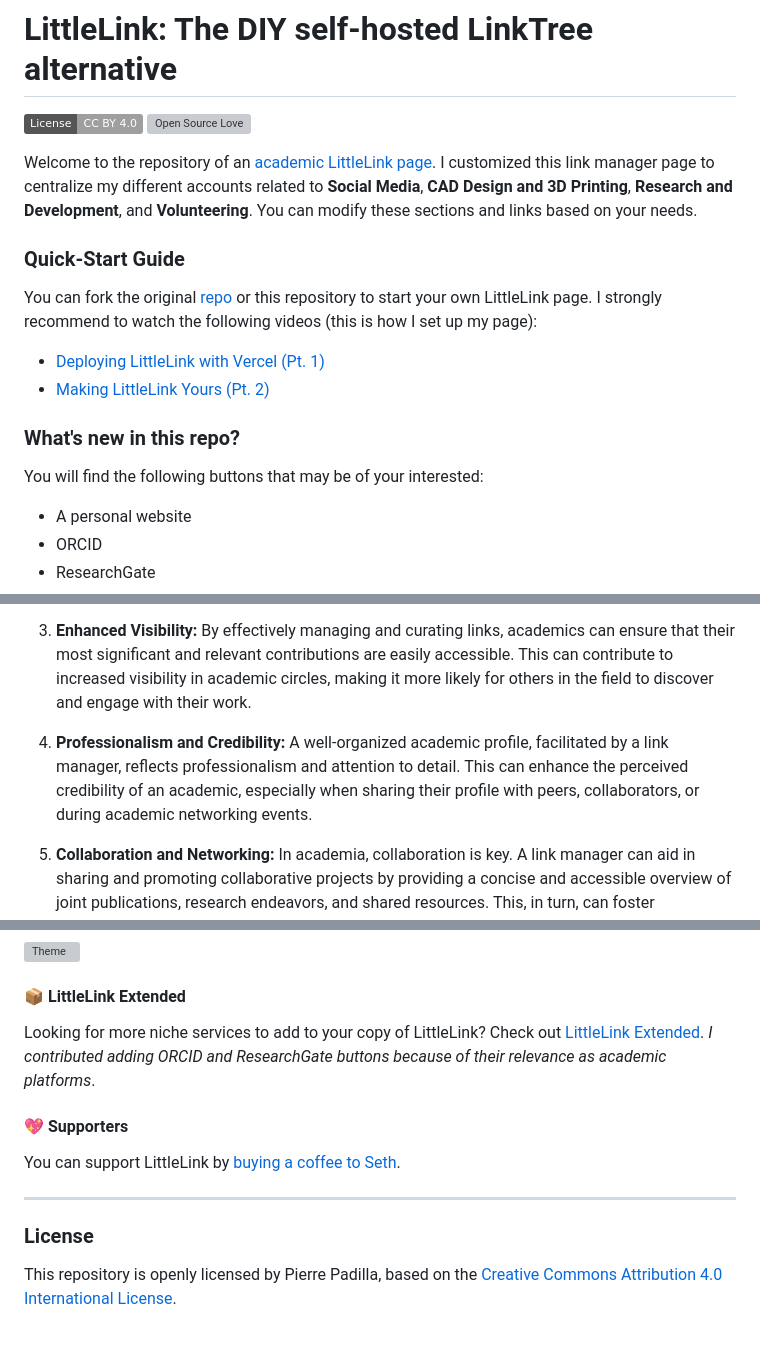
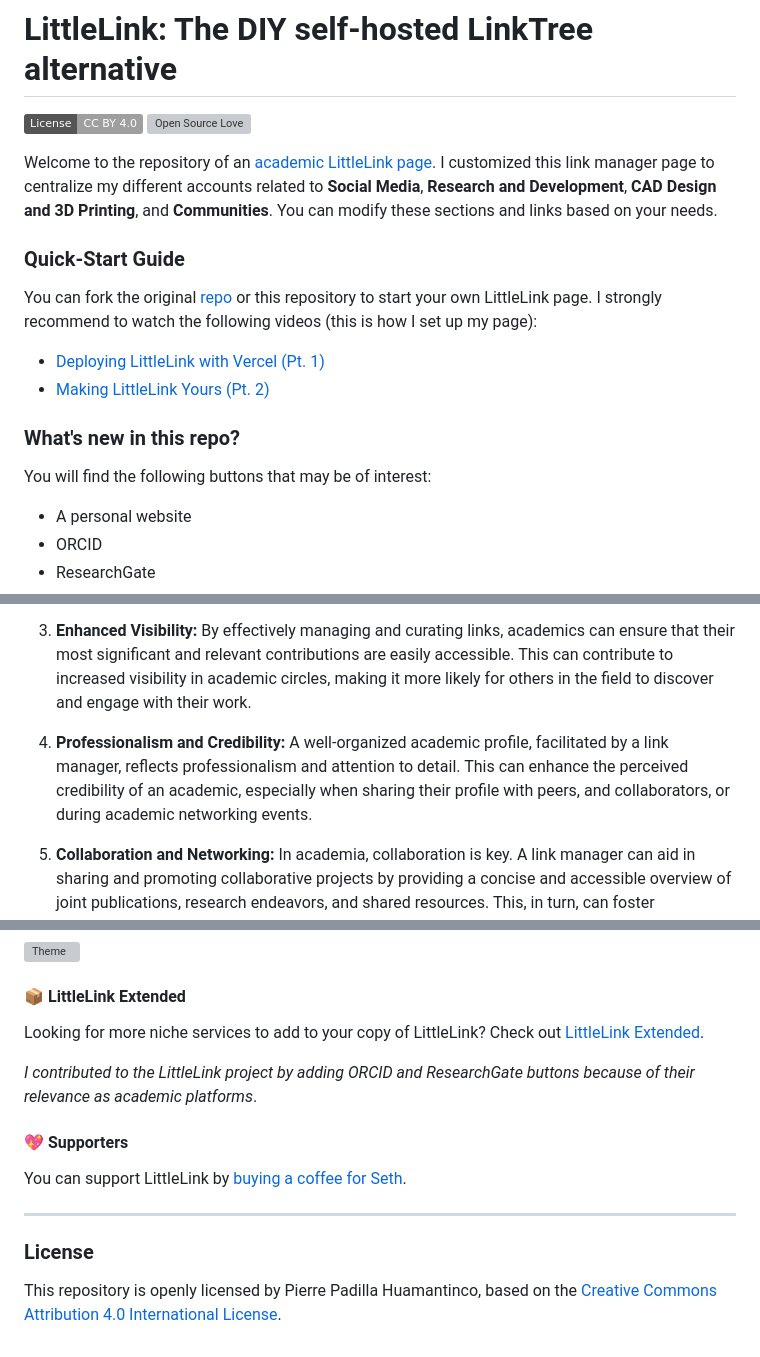
Before and after one commit to biodotpe/os-link, a Markdown page: README.md, 3 parts joined by grey strips. GitHub-like rendering; badges without logos; grey boxes are pictures that could not be loaded.

```diff
--- a/README.md
+++ b/README.md
@@ -2,7 +2,7 @@
 
 [![CC BY 4.0](https://img.shields.io/badge/License-CC%20BY%204.0-lightgrey.svg)](http://creativecommons.org/licenses/by/4.0/) [![Open Source Love](https://badges.frapsoft.com/os/v1/open-source.svg?v=103)](https://github.com/ellerbrock/open-source-badges/)
 
-Welcome to the repository of an [academic LittleLink page](https://os-link.vercel.app/). I customized this link manager page to centralize my different accounts related to **Social Media**, **CAD Design and 3D Printing**, **Research and Development**, and **Volunteering**. You can modify these sections and links based on your needs.
+Welcome to the repository of an [academic LittleLink page](https://os-link.vercel.app/). I customized this link manager page to centralize my different accounts related to **Social Media**, **Research and Development**, **CAD Design and 3D Printing**, and **Communities**. You can modify these sections and links based on your needs.
 
 ### Quick-Start Guide
 
@@ -12,7 +12,7 @@ You can fork the original [repo](https://github.com/sethcottle/littlelink) or th
 
 ### What's new in this repo?
 
-You will find the following buttons that may be of your interested:
+You will find the following buttons that may be of interest:
 - A personal website
 - ORCID
 - ResearchGate
@@ -38,7 +38,7 @@ A link manager can play a crucial role in enhancing and organizing an academic p
 
 3. **Enhanced Visibility:** By effectively managing and curating links, academics can ensure that their most significant and relevant contributions are easily accessible. This can contribute to increased visibility in academic circles, making it more likely for others in the field to discover and engage with their work.
 
-4.  **Professionalism and Credibility:** A well-organized academic profile, facilitated by a link manager, reflects professionalism and attention to detail. This can enhance the perceived credibility of an academic, especially when sharing their profile with peers, collaborators, or during academic networking events.
+4.  **Professionalism and Credibility:** A well-organized academic profile, facilitated by a link manager, reflects professionalism and attention to detail. This can enhance the perceived credibility of an academic, especially when sharing their profile with peers, and collaborators, or during academic networking events.
 
 5. **Collaboration and Networking:** In academia, collaboration is key. A link manager can aid in sharing and promoting collaborative projects by providing a concise and accessible overview of joint publications, research endeavors, and shared resources. This, in turn, can foster networking opportunities within and beyond one's academic discipline.
 
@@ -55,13 +55,15 @@ In summary, a link manager streamlines the organization and presentation of an a
 ![Theme](https://cdn.cottle.cloud/littlelink/themesupport.gif)
 
 #### 📦 LittleLink Extended
-Looking for more niche services to add to your copy of LittleLink? Check out [LittleLink Extended](https://github.com/sethcottle/littlelink-extended). *I contributed adding ORCID and ResearchGate buttons because of their relevance as academic platforms*.
+Looking for more niche services to add to your copy of LittleLink? Check out [LittleLink Extended](https://github.com/sethcottle/littlelink-extended).
+
+*I contributed to the LittleLink project by adding ORCID and ResearchGate buttons because of their relevance as academic platforms*.
 
 #### 💖 Supporters
-You can support LittleLink by [buying a coffee to Seth](https://www.buymeacoffee.com/seth).
+You can support LittleLink by [buying a coffee for Seth](https://www.buymeacoffee.com/seth).
 
 ---
 
 ### License
 
-This repository is openly licensed by Pierre Padilla, based on the [Creative Commons Attribution 4.0 International License](http://creativecommons.org/licenses/by/4.0/).
+This repository is openly licensed by Pierre Padilla Huamantinco, based on the [Creative Commons Attribution 4.0 International License](http://creativecommons.org/licenses/by/4.0/).
```
